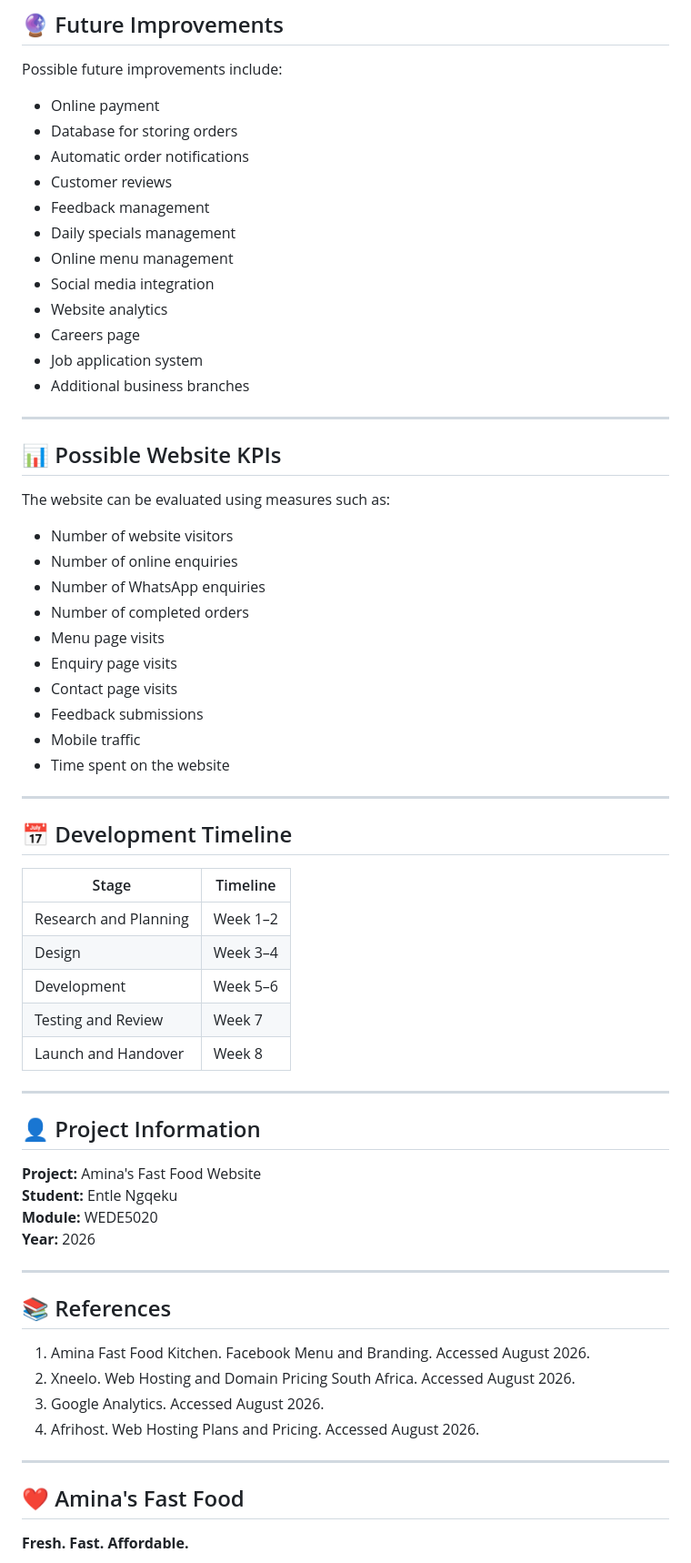
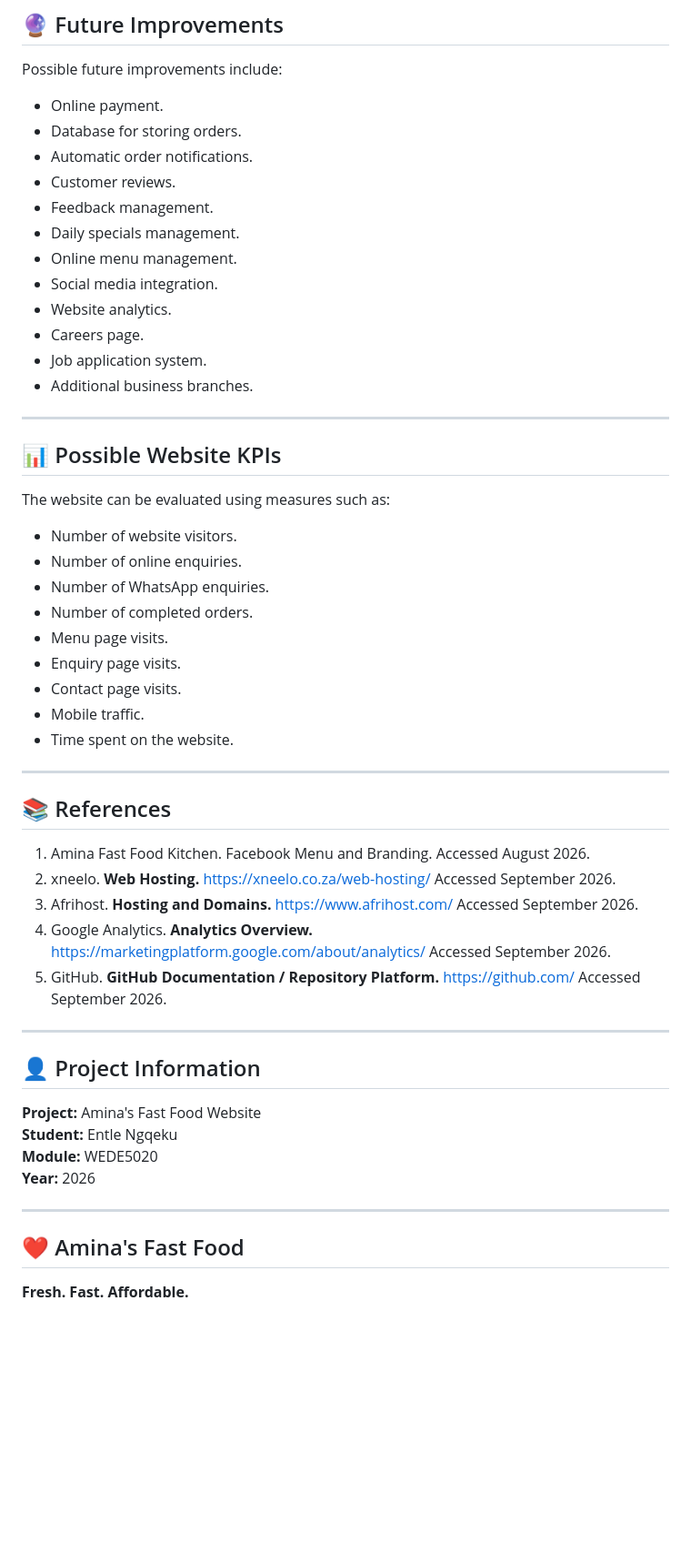
Before and after one commit to entle-ngqeku/My-website, a Markdown page: README.md, the part around one of its changes. Shown at 91% size. Drawn GitHub-style; blank space fills up the shorter version.

```diff
--- a/README.md
+++ b/README.md
@@ -282,18 +332,18 @@ Before submitting or publishing the website, check:
 
 Possible future improvements include:
 
-- Online payment
-- Database for storing orders
-- Automatic order notifications
-- Customer reviews
-- Feedback management
-- Daily specials management
-- Online menu management
-- Social media integration
-- Website analytics
-- Careers page
-- Job application system
-- Additional business branches
+- Online payment.
+- Database for storing orders.
+- Automatic order notifications.
+- Customer reviews.
+- Feedback management.
+- Daily specials management.
+- Online menu management.
+- Social media integration.
+- Website analytics.
+- Careers page.
+- Job application system.
+- Additional business branches.
 
 ---
 
@@ -301,28 +351,25 @@ Possible future improvements include:
 
 The website can be evaluated using measures such as:
 
-- Number of website visitors
-- Number of online enquiries
-- Number of WhatsApp enquiries
-- Number of completed orders
-- Menu page visits
-- Enquiry page visits
-- Contact page visits
-- Feedback submissions
-- Mobile traffic
-- Time spent on the website
+- Number of website visitors.
+- Number of online enquiries.
+- Number of WhatsApp enquiries.
+- Number of completed orders.
+- Menu page visits.
+- Enquiry page visits.
+- Contact page visits.
+- Mobile traffic.
+- Time spent on the website.
 
 ---
 
-## 📅 Development Timeline
+## 📚 References
 
-| Stage | Timeline |
-|---|---|
-| Research and Planning | Week 1–2 |
-| Design | Week 3–4 |
-| Development | Week 5–6 |
-| Testing and Review | Week 7 |
-| Launch and Handover | Week 8 |
+1. Amina Fast Food Kitchen. Facebook Menu and Branding. Accessed August 2026.
+2. xneelo. **Web Hosting.** https://xneelo.co.za/web-hosting/ Accessed September 2026.
+3. Afrihost. **Hosting and Domains.** https://www.afrihost.com/ Accessed September 2026.
+4. Google Analytics. **Analytics Overview.** https://marketingplatform.google.com/about/analytics/ Accessed September 2026.
+5. GitHub. **GitHub Documentation / Repository Platform.** https://github.com/ Accessed September 2026.
 
 ---
 
@@ -335,15 +382,6 @@ The website can be evaluated using measures such as:
 
 ---
 
-## 📚 References
-
-1. Amina Fast Food Kitchen. Facebook Menu and Branding. Accessed August 2026.
-2. Xneelo. Web Hosting and Domain Pricing South Africa. Accessed August 2026.
-3. Google Analytics. Accessed August 2026.
-4. Afrihost. Web Hosting Plans and Pricing. Accessed August 2026.
-
----
-
 ## ❤️ Amina's Fast Food
 
 **Fresh. Fast. Affordable.**
```
Also changed, not shown: other parts of README.md (+165 -115 lines).
